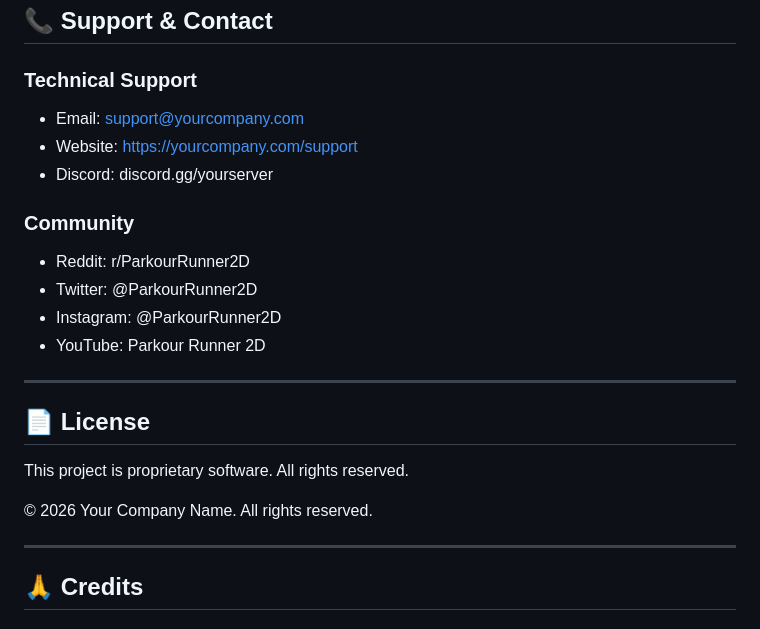
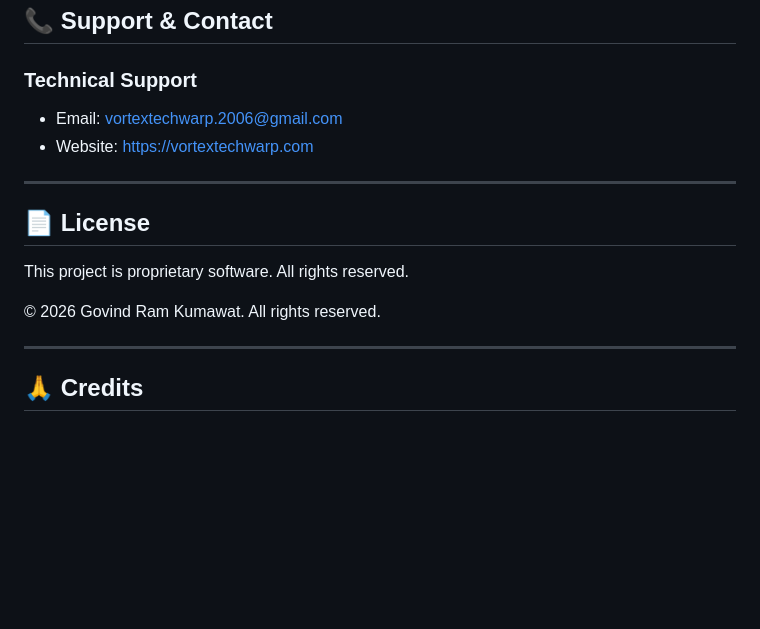
Before and after one commit to GovindRamKumawat/Projects, a Markdown page: ParkourRunner2D_Complete/README.md, the part around the change. Drawn GitHub-style; blank space fills up the shorter version.

```diff
--- a/ParkourRunner2D_Complete/README.md
+++ b/ParkourRunner2D_Complete/README.md
@@ -499,15 +499,9 @@ ParkourRunner2D/
 ## 📞 Support & Contact
 
 ### Technical Support
-- Email: support@yourcompany.com
-- Website: https://yourcompany.com/support
-- Discord: discord.gg/yourserver
+- Email: vortextechwarp.2006@gmail.com
+- Website: https://vortextechwarp.com
 
-### Community
-- Reddit: r/ParkourRunner2D
-- Twitter: @ParkourRunner2D
-- Instagram: @ParkourRunner2D
-- YouTube: Parkour Runner 2D
 
 ---
 
@@ -515,7 +509,7 @@ ParkourRunner2D/
 
 This project is proprietary software. All rights reserved.
 
-© 2026 Your Company Name. All rights reserved.
+© 2026 Govind Ram Kumawat. All rights reserved.
 
 ---
 
```
